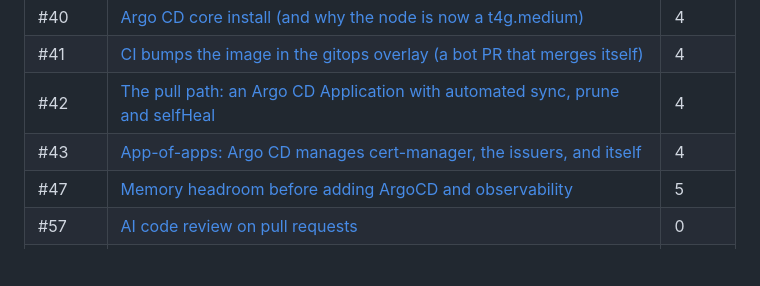
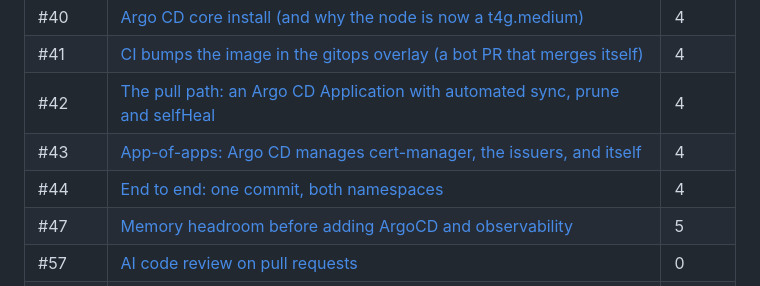
Before and after one commit to sabocalin/k3s-gitops-lab, a Markdown page: docs/learning/README.md, the part around the change. Rendered like a GitHub page; blank space fills up the shorter version.

```diff
--- a/docs/learning/README.md
+++ b/docs/learning/README.md
@@ -43,6 +43,7 @@ verified, and what surprised us. New notes start from [`_template.md`](_template
 | #41 | [CI bumps the image in the gitops overlay (a bot PR that merges itself)](41-gitops-image-bump.md) | 4 |
 | #42 | [The pull path: an Argo CD Application with automated sync, prune and selfHeal](42-argocd-application.md) | 4 |
 | #43 | [App-of-apps: Argo CD manages cert-manager, the issuers, and itself](43-app-of-apps.md) | 4 |
+| #44 | [End to end: one commit, both namespaces](44-end-to-end.md) | 4 |
 | #47 | [Memory headroom before adding ArgoCD and observability](47-memory-headroom.md) | 5 |
 | #57 | [AI code review on pull requests](57-ai-review.md) | 0 |
 | #61 | [`make start / stop / extend / status / up / down`](61-make-lifecycle.md) | 1 |
```
Also changed, not shown: docs/learning/43-app-of-apps.md (+17 -5 lines), docs/learning/44-end-to-end.md (added, +117 -0 lines).
